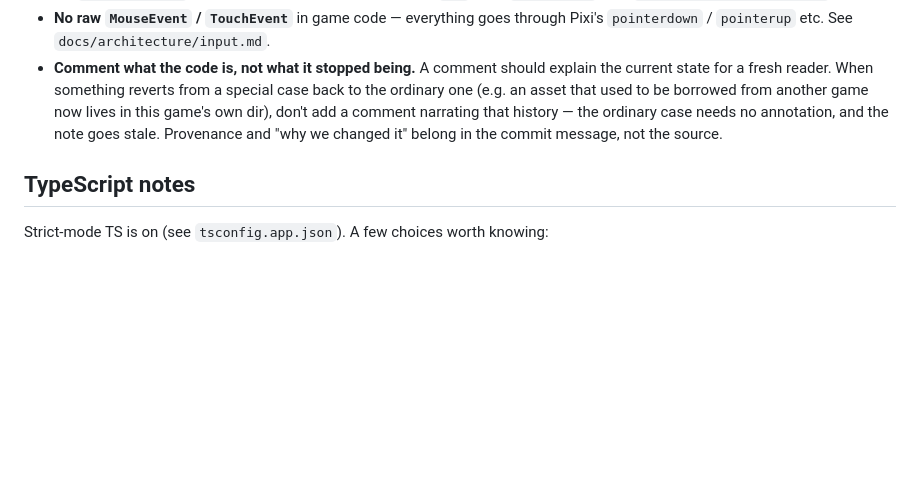
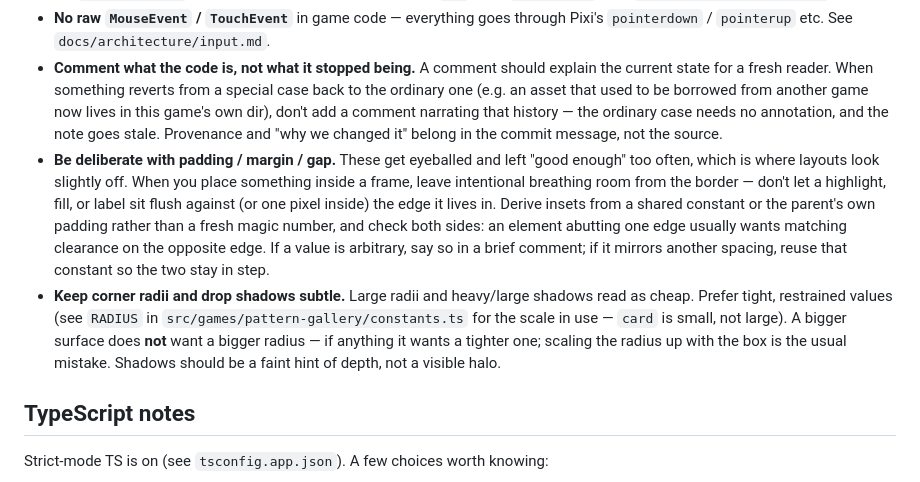
Before and after one commit to tatat/pon-games-playgrond, a Markdown page: AGENTS.md, the part around the change. GitHub-like rendering; blank space fills up the shorter version.

Commit message:
docs(agents): note spacing and radius/shadow restraint
Add two conventions the project keeps tripping on: be deliberate with
padding/margin/gap (don't let elements sit flush against borders; derive
insets from shared constants), and keep corner radii and drop shadows
subtle (a bigger surface wants a tighter radius, not a larger one).

Co-Authored-By: Claude Opus 4.8 (1M context) <noreply@anthropic.com>

```diff
--- a/AGENTS.md
+++ b/AGENTS.md
@@ -121,6 +121,8 @@ After every install (or first checkout) run `npm run prepare` to install the hus
 - **No `Math.random()`** in simulation code — use the seeded `Rng` from `engine/rng`. See `docs/architecture/rng.md`.
 - **No raw `MouseEvent` / `TouchEvent`** in game code — everything goes through Pixi's `pointerdown` / `pointerup` etc. See `docs/architecture/input.md`.
 - **Comment what the code is, not what it stopped being.** A comment should explain the current state for a fresh reader. When something reverts from a special case back to the ordinary one (e.g. an asset that used to be borrowed from another game now lives in this game's own dir), don't add a comment narrating that history — the ordinary case needs no annotation, and the note goes stale. Provenance and "why we changed it" belong in the commit message, not the source.
+- **Be deliberate with padding / margin / gap.** These get eyeballed and left "good enough" too often, which is where layouts look slightly off. When you place something inside a frame, leave intentional breathing room from the border — don't let a highlight, fill, or label sit flush against (or one pixel inside) the edge it lives in. Derive insets from a shared constant or the parent's own padding rather than a fresh magic number, and check both sides: an element abutting one edge usually wants matching clearance on the opposite edge. If a value is arbitrary, say so in a brief comment; if it mirrors another spacing, reuse that constant so the two stay in step.
+- **Keep corner radii and drop shadows subtle.** Large radii and heavy/large shadows read as cheap. Prefer tight, restrained values (see `RADIUS` in `src/games/pattern-gallery/constants.ts` for the scale in use — `card` is small, not large). A bigger surface does **not** want a bigger radius — if anything it wants a tighter one; scaling the radius up with the box is the usual mistake. Shadows should be a faint hint of depth, not a visible halo.
 
 ## TypeScript notes
 
```
